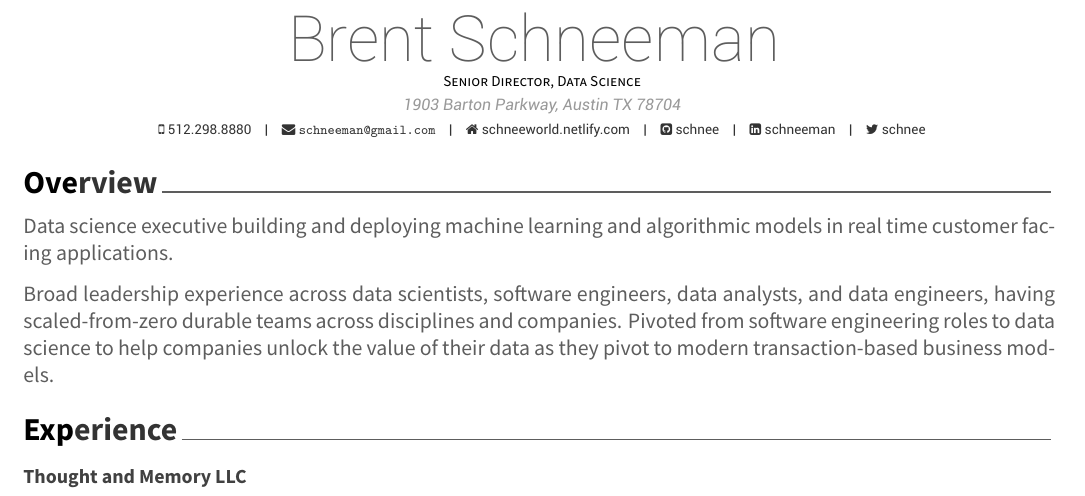
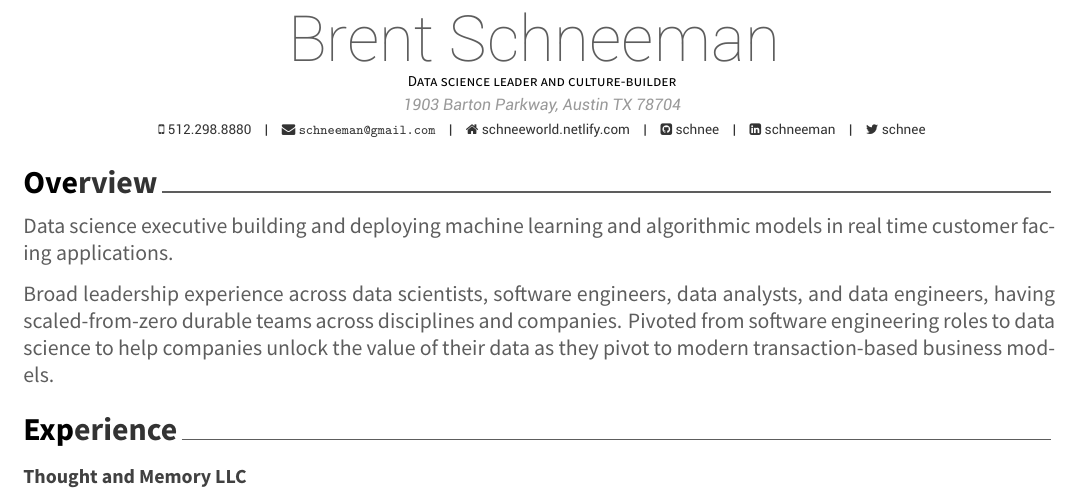
Before and after one commit to schnee/schneeworld-site, an R Markdown document (cv-vitae/schneeman-brent-resume.Rmd): part of page 1 of 2, cut so that both start at the same text. The pictures show the output file cv-vitae/schneeman-brent-resume.pdf that the author committed with the source.

Commit message:
updated position

```diff
--- a/cv-vitae/schneeman-brent-resume.Rmd
+++ b/cv-vitae/schneeman-brent-resume.Rmd
@@ -1,6 +1,6 @@
 ---
 name: Brent Schneeman
-position: "Senior Director, Data Science"
+position: "Data science leader and culture-builder"
 address: "1903 Barton Parkway, Austin TX 78704"
 phone: 512.298.8880
 www: schneeworld.netlify.com
```
Also changed, not shown: cv-vitae/schneeman-brent-resume.pdf.
